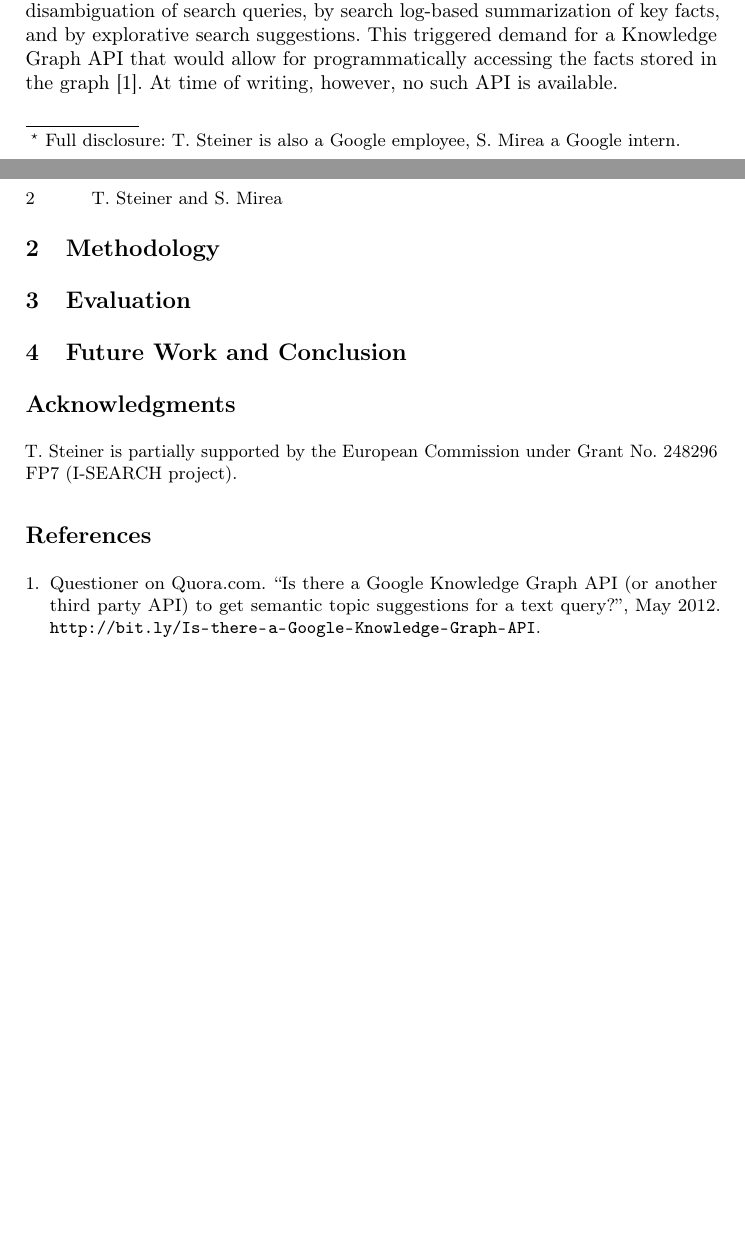
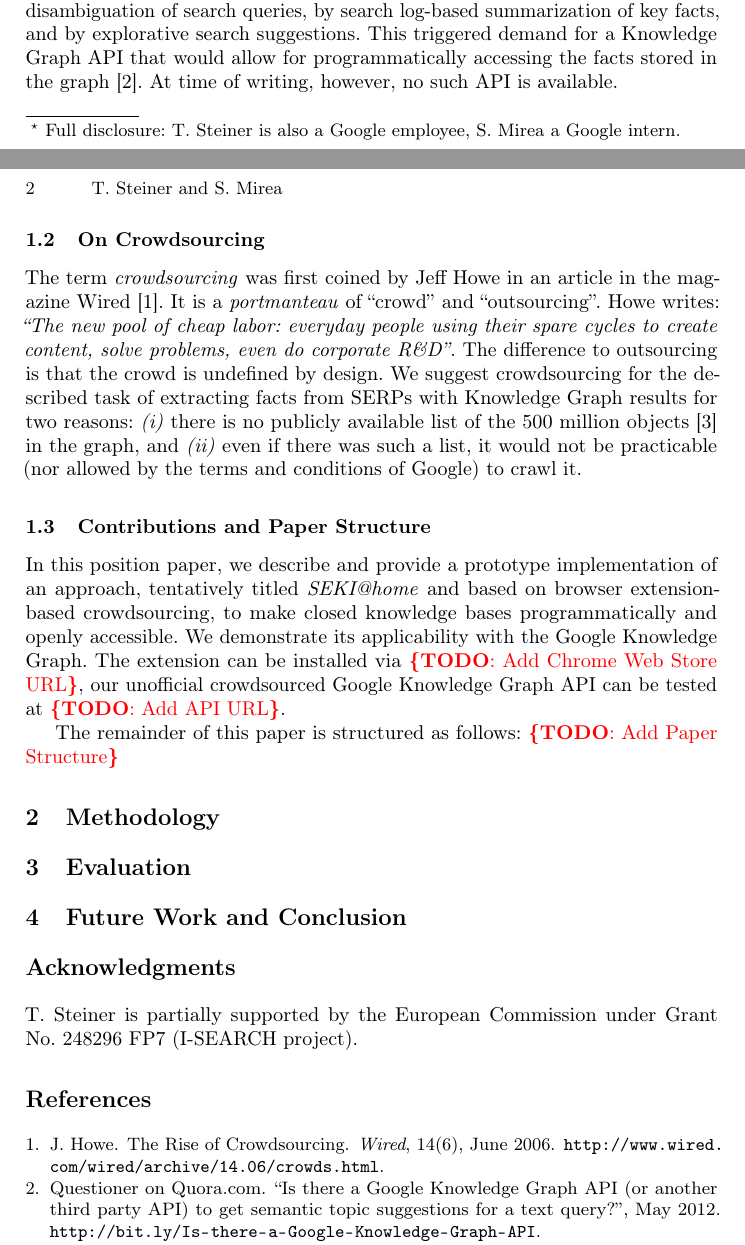
Before and after one commit to tomayac/iswc2012, a LaTeX paper (kecsm2012/iswc2012.tex): two parts of pages 1 and 2 of 2, joined at a grey line, cut so that both start at the same text, the shorter picture padded with empty space. Compiled offline with pdfLaTeX.

Commit message:
Finished Introduction.

```diff
--- a/kecsm2012/iswc2012.tex
+++ b/kecsm2012/iswc2012.tex
@@ -81,6 +83,34 @@ This triggered demand for a~Knowledge Graph API that would allow for
 programmatically accessing the facts stored in the graph~\cite{quora2012}.
 At time of writing, however, no such API is available.
 
+\subsection{On Crowdsourcing}
+The term \emph{crowdsourcing} was first coined by Jeff Howe
+in an article in the magazine Wired~\cite{howe2006}.
+It is a~\textit{portmanteau} of ``crowd'' and ``outsourcing''.
+Howe writes: \textit{``The new pool of cheap labor:
+everyday people using their spare cycles to create content, solve problems,
+even do corporate R\&D''}.
+The difference to outsourcing is that the crowd is undefined by design.
+We suggest crowdsourcing for the described task of extracting facts from
+SERPs with Knowledge Graph results for two reasons:
+\textit{(i)} there is no publicly available list
+of the 500 million objects~\cite{singhal2012} in the graph, and
+\textit{(ii)} even if there was such a~list,
+it would not be practicable (nor allowed by the terms and conditions of Google)
+to crawl it.
+
+\subsection{Contributions and Paper Structure}
+In this position paper, we describe and provide a~prototype implementation
+of an approach, tentatively titled \emph{SEKI@home} and
+based on browser extension-based crowdsourcing,
+to make closed knowledge bases programmatically and openly accessible.
+We demonstrate its applicability with the Google Knowledge Graph.
+The extension can be installed via \todo{Add Chrome Web Store URL},
+our unofficial crowdsourced Google Knowledge Graph API can be tested at
+\todo{Add API URL}.
+
+The remainder of this paper is structured as follows:
+\todo{Add Paper Structure}
 
 \section{Methodology}
 
@@ -89,11 +119,11 @@ At time of writing, however, no such API is available.
 \section{Future Work and Conclusion}
 
 \section*{Acknowledgments}
-\small
+%\small
 T. Steiner is partially supported by the European Commission
 under Grant No.~248296 FP7 (\mbox{I-SEARCH} project).
 
-\linespread{1}
+%\linespread{1}
 \bibliographystyle{abbrv}
 \bibliography{iswc2012}
 
```
Also changed, not shown: kecsm2012/iswc2012.bib (+11 -0 lines), kecsm2012/iswc2012.tex (2 more changed lines).
